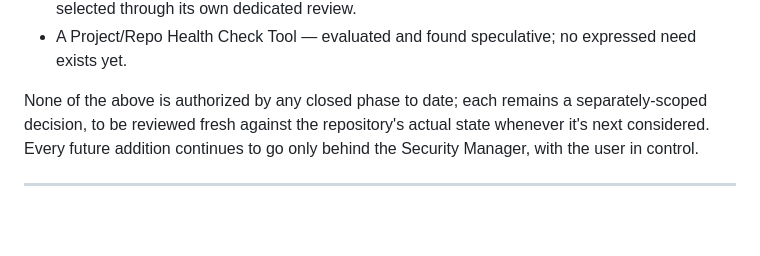
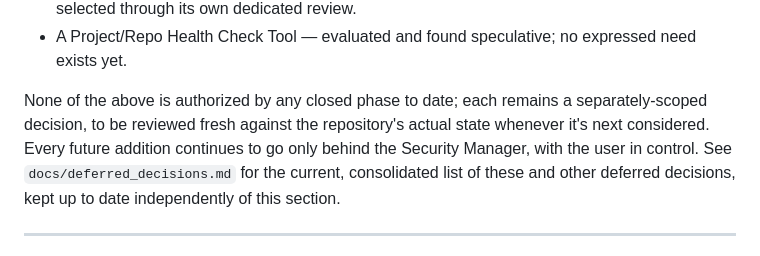
Before and after one commit to hghnathangrainger-create/Jarvis, a Markdown page: README.md, the part around the change. Rendered like a GitHub page; blank space fills up the shorter version.

```diff
--- a/README.md
+++ b/README.md
@@ -1199,7 +1199,7 @@ As with every prior phase boundary, the next *numbered* architectural direction
 - A Research Agent or autonomous browsing foundation — a standing non-goal unless explicitly selected through its own dedicated review.
 - A Project/Repo Health Check Tool — evaluated and found speculative; no expressed need exists yet.
 
-None of the above is authorized by any closed phase to date; each remains a separately-scoped decision, to be reviewed fresh against the repository's actual state whenever it's next considered. Every future addition continues to go only behind the Security Manager, with the user in control.
+None of the above is authorized by any closed phase to date; each remains a separately-scoped decision, to be reviewed fresh against the repository's actual state whenever it's next considered. Every future addition continues to go only behind the Security Manager, with the user in control. See `docs/deferred_decisions.md` for the current, consolidated list of these and other deferred decisions, kept up to date independently of this section.
 
 ---
 
```
Also changed, not shown: docs/deferred_decisions.md (added, +79 -0 lines), docs/phase_53_completion_report.md (added, +97 -0 lines).
